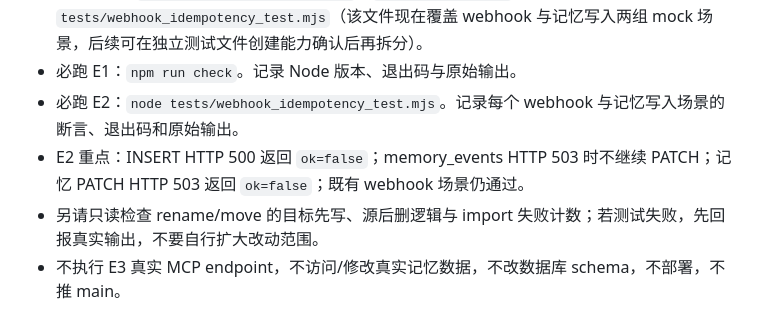
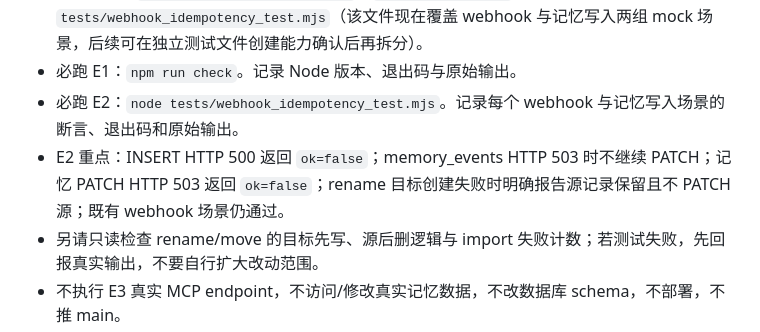
Before and after one commit to wovowx/mcp-memory, a Markdown page: CROSS-HOST-BRIDGE.md, the part around the change. GitHub-like rendering.

Commit message:
docs: expand memory write test handoff coverage

```diff
--- a/CROSS-HOST-BRIDGE.md
+++ b/CROSS-HOST-BRIDGE.md
@@ -61,7 +61,7 @@
 - 代码范围：`src/tools/memory_unified.js`、`src/tools/data.js`；回归测试暂时加在 `tests/webhook_idempotency_test.mjs`（该文件现在覆盖 webhook 与记忆写入两组 mock 场景，后续可在独立测试文件创建能力确认后再拆分）。
 - 必跑 E1：`npm run check`。记录 Node 版本、退出码与原始输出。
 - 必跑 E2：`node tests/webhook_idempotency_test.mjs`。记录每个 webhook 与记忆写入场景的断言、退出码和原始输出。
-- E2 重点：INSERT HTTP 500 返回 `ok=false`；memory_events HTTP 503 时不继续 PATCH；记忆 PATCH HTTP 503 返回 `ok=false`；既有 webhook 场景仍通过。
+- E2 重点：INSERT HTTP 500 返回 `ok=false`；memory_events HTTP 503 时不继续 PATCH；记忆 PATCH HTTP 503 返回 `ok=false`；rename 目标创建失败时明确报告源记录保留且不 PATCH 源；既有 webhook 场景仍通过。
 - 另请只读检查 rename/move 的目标先写、源后删逻辑与 import 失败计数；若测试失败，先回报真实输出，不要自行扩大改动范围。
 - 不执行 E3 真实 MCP endpoint，不访问/修改真实记忆数据，不改数据库 schema，不部署，不推 main。
 - `search_history / suggest` 的 T0–T9 仍是另一个已登记后续候选任务，本次不得启动该任务。
```
